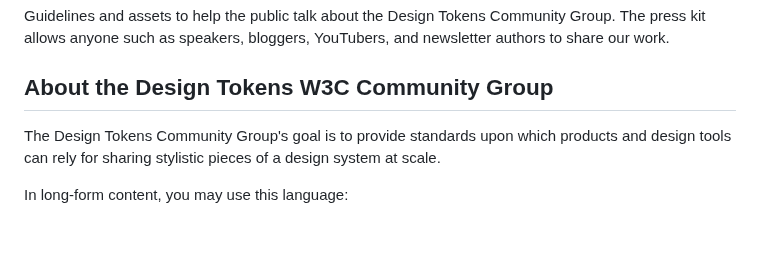
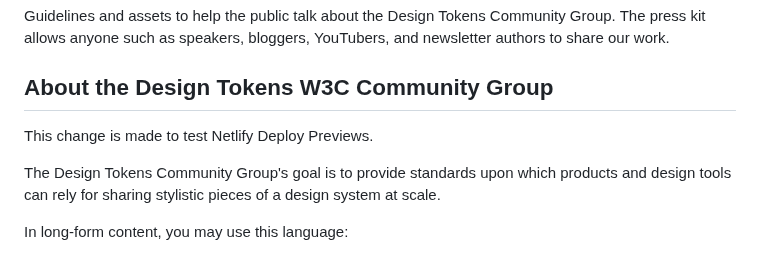
Before and after one commit to design-tokens/community-group, a Markdown page: www/pages/press-kit.md, the part around the change. GitHub-like rendering; blank space fills up the shorter version.

Commit message:
Test deploy previews with new combined site/specs architecture

```diff
--- a/www/pages/press-kit.md
+++ b/www/pages/press-kit.md
@@ -11,6 +11,8 @@ eleventyNavigation:
 Guidelines and assets to help the public talk about the Design Tokens Community Group. The press kit allows anyone such as speakers, bloggers, YouTubers, and newsletter authors to share our work.
 
 ## About the Design Tokens W3C Community Group
+
+This change is made to test Netlify Deploy Previews.
 
 The Design Tokens Community Group's goal is to provide standards upon which products and design tools can rely for sharing stylistic pieces of a design system at scale.
 
```
